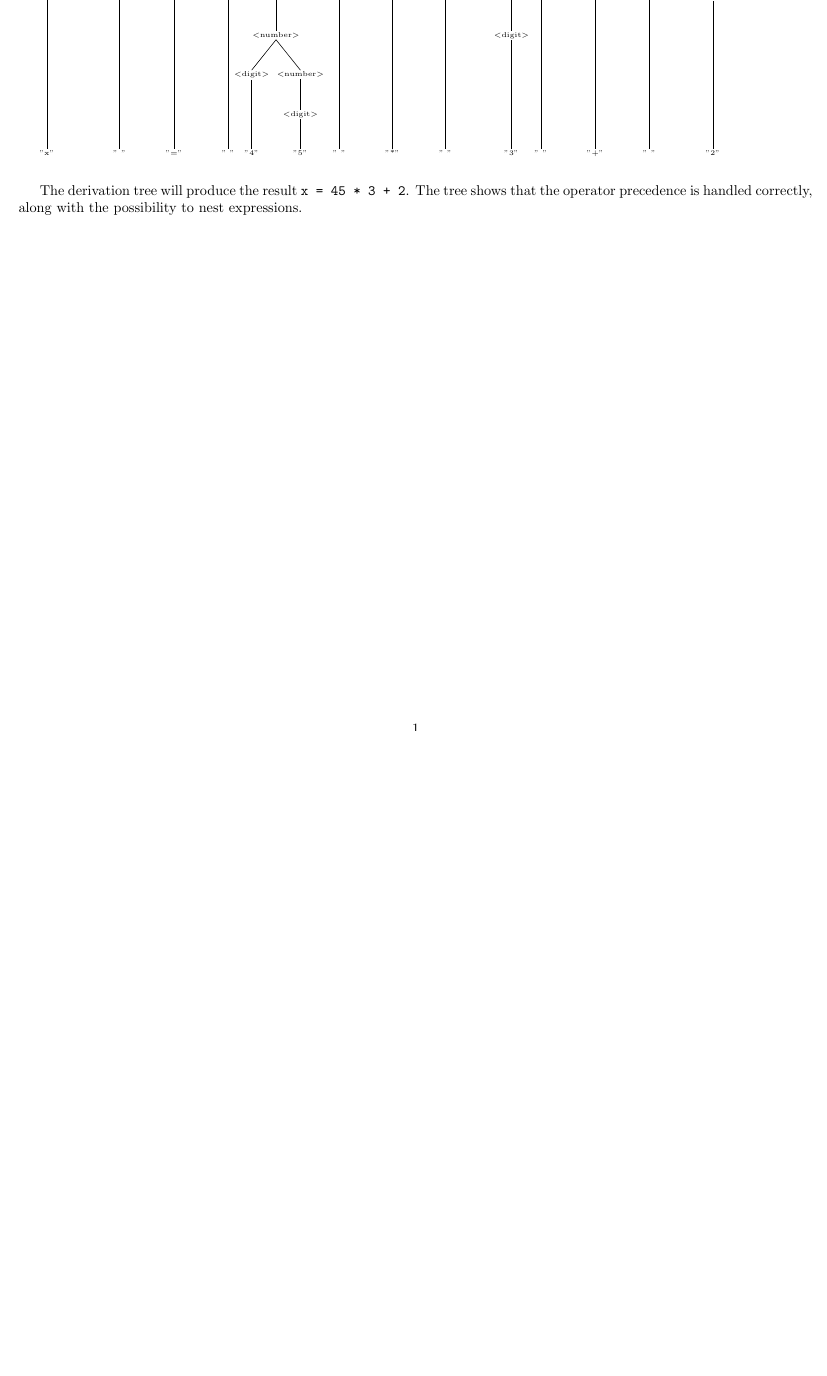
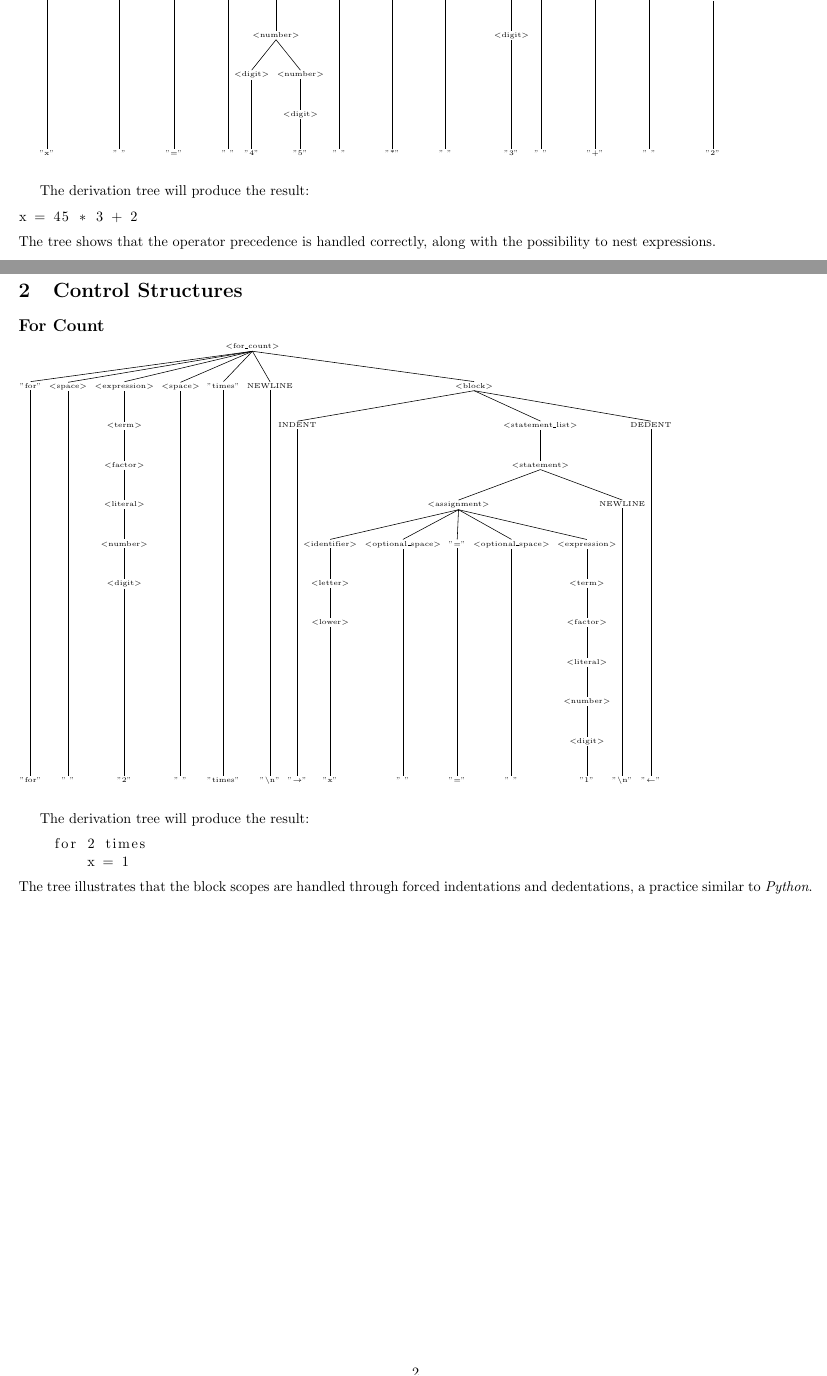
Before and after one commit to Makday/CodeCraft, a LaTeX document (docs/week_6/asts.tex): part of the page before the commit and two parts of pages 1 and 2 of 2 after it, the two joined at a grey line, cut so that both start at the same text, the shorter picture padded with empty space. Compiled offline with pdfLaTeX.

Commit message:
add for_count AST

```diff
--- a/docs/week_6/asts.tex
+++ b/docs/week_6/asts.tex
@@ -1,5 +1,6 @@
 \documentclass{article}
 \usepackage[margin=1cm]{geometry}
+\usepackage{listings}
 \usepackage{forest}
 \begin{document}
 
@@ -102,6 +103,99 @@ for tree={
 
 \vspace{5mm}
 
-The derivation tree will produce the result \texttt{x = 45 * 3 + 2}. The tree shows that the operator precedence is handled correctly, along with the possibility to nest expressions.
+The derivation tree will produce the result:
+\begin{lstlisting}
+x = 45 * 3 + 2
+\end{lstlisting}
+The tree shows that the operator precedence is handled correctly, along with the possibility to nest expressions.
+
+\section{Control Structures}
+
+\subsection*{For Count}
+
+\begin{forest}
+for tree={
+    font=\tiny,
+    grow=south,
+    parent anchor=south,
+    child anchor=north,
+    l sep=4mm,
+    s sep=1mm,
+    inner sep=1pt
+}
+[{$<$for\_count$>$}
+    [{"for"}[{"for"},tier=word]]
+    [{$<$space$>$}
+        [{" "},tier=word]
+    ]
+    [{$<$expression$>$}
+        [{$<$term$>$}
+            [{$<$factor$>$}
+                [{$<$literal$>$}
+                    [{$<$number$>$}
+                        [{$<$digit$>$}
+                            [{"2"},tier=word]
+                        ]
+                    ]
+                ]
+            ]
+        ]
+    ]
+    [{$<$space$>$}
+        [{" "},tier=word]
+    ]
+    [{"times"}[{"times"},tier=word]]
+    [{NEWLINE}
+        [{"\textbackslash n"},tier=word]
+    ]
+    [{$<$block$>$}
+        [{INDENT}
+            [{"$\rightarrow$"},tier=word]
+        ]
+        [{$<$statement\_list$>$}
+            [{$<$statement$>$}
+                [{$<$assignment$>$}
+                    [{$<$identifier$>$}
+                        [{$<$letter$>$}
+                            [{$<$lower$>$}
+                                [{"x"},tier=word]
+                            ]
+                        ]
+                    ]
+                    [{$<$optional\_space$>$}[{" "},tier=word]]
+                    [{"="}[{"="},tier=word]]
+                    [{$<$optional\_space$>$}[{" "},tier=word]]
+                    [{$<$expression$>$}
+                        [{$<$term$>$}
+                            [{$<$factor$>$}
+                                [{$<$literal$>$}
+                                    [{$<$number$>$}
+                                        [{$<$digit$>$}
+                                            [{"1"},tier=word]
+                                        ]
+                                    ]
+                                ]
+                            ]
+                        ]
+                    ]
+                ]
+                [{NEWLINE}[{"\textbackslash n"},tier=word]]
+            ]
+        ]
+        [{DEDENT}
+            [{"$\leftarrow$"},tier=word]
+        ]
+    ]
+]
+\end{forest}
+
+\vspace{5mm}
+
+The derivation tree will produce the result:
+\begin{lstlisting}
+    for 2 times
+        x = 1
+\end{lstlisting}
+The tree illustrates that the block scopes are handled through forced indentations and dedentations, a practice similar to \emph{Python}.
 
 \end{document}
```
Also changed, not shown: docs/week_6/asts.pdf.
